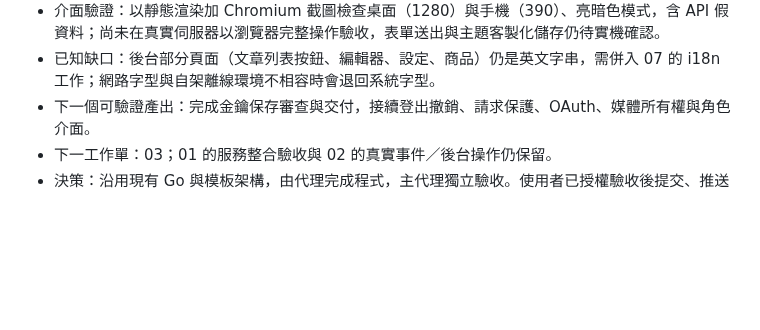
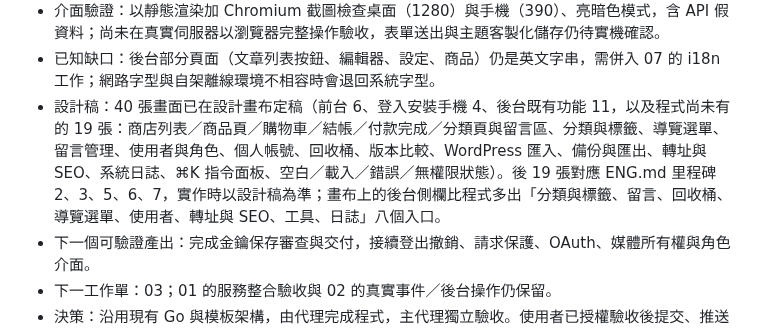
Before and after one commit to HazelnutParadise/jelly-cms, a Markdown page: STATUS.md, the part around the change. Rendered like a GitHub page; blank space fills up the shorter version.

Commit message:
docs(status): record the 40-screen design canvas and the 19 screens the code lacks
Co-Authored-By: Claude Fable 5.1 <noreply@anthropic.com>
Claude-Session: https://claude.ai/code/session_0151uRD7QHgkSmrBbtSdX8eS

```diff
--- a/STATUS.md
+++ b/STATUS.md
@@ -28,6 +28,7 @@
 - 主題模板函數：新增 safeHTML、excerpt（去標籤、依字元截斷）、initial，並有單元測試；post.html 改用 safeHTML 輸出文章 HTML（原本 `{{.Post.Content | html}}` 會把標籤轉成純文字）。
 - 介面驗證：以靜態渲染加 Chromium 截圖檢查桌面（1280）與手機（390）、亮暗色模式，含 API 假資料；尚未在真實伺服器以瀏覽器完整操作驗收，表單送出與主題客製化儲存仍待實機確認。
 - 已知缺口：後台部分頁面（文章列表按鈕、編輯器、設定、商品）仍是英文字串，需併入 07 的 i18n 工作；網路字型與自架離線環境不相容時會退回系統字型。
+- 設計稿：40 張畫面已在設計畫布定稿（前台 6、登入安裝手機 4、後台既有功能 11，以及程式尚未有的 19 張：商店列表／商品頁／購物車／結帳／付款完成／分類頁與留言區、分類與標籤、導覽選單、留言管理、使用者與角色、個人帳號、回收桶、版本比較、WordPress 匯入、備份與匯出、轉址與 SEO、系統日誌、⌘K 指令面板、空白／載入／錯誤／無權限狀態）。後 19 張對應 ENG.md 里程碑 2、3、5、6、7，實作時以設計稿為準；畫布上的後台側欄比程式多出「分類與標籤、留言、回收桶、導覽選單、使用者、轉址與 SEO、工具、日誌」八個入口。
 - 下一個可驗證產出：完成金鑰保存審查與交付，接續登出撤銷、請求保護、OAuth、媒體所有權與角色介面。
 - 下一工作單：03；01 的服務整合驗收與 02 的真實事件／後台操作仍保留。
 - 決策：沿用現有 Go 與模板架構，由代理完成程式，主代理獨立驗收。使用者已授權驗收後提交、推送與開 PR，必要 CI 全綠後合併及清理分支；部署另行授權。
```
